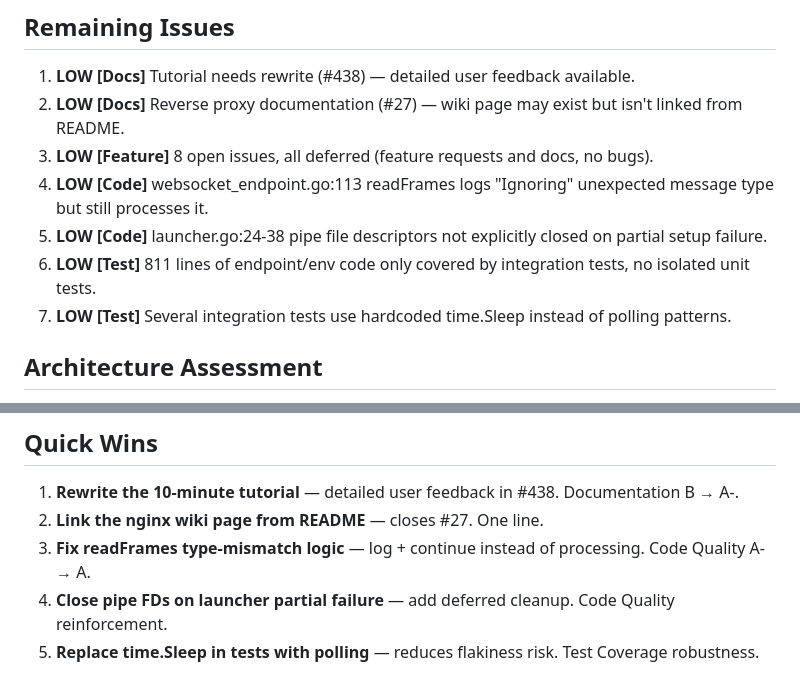
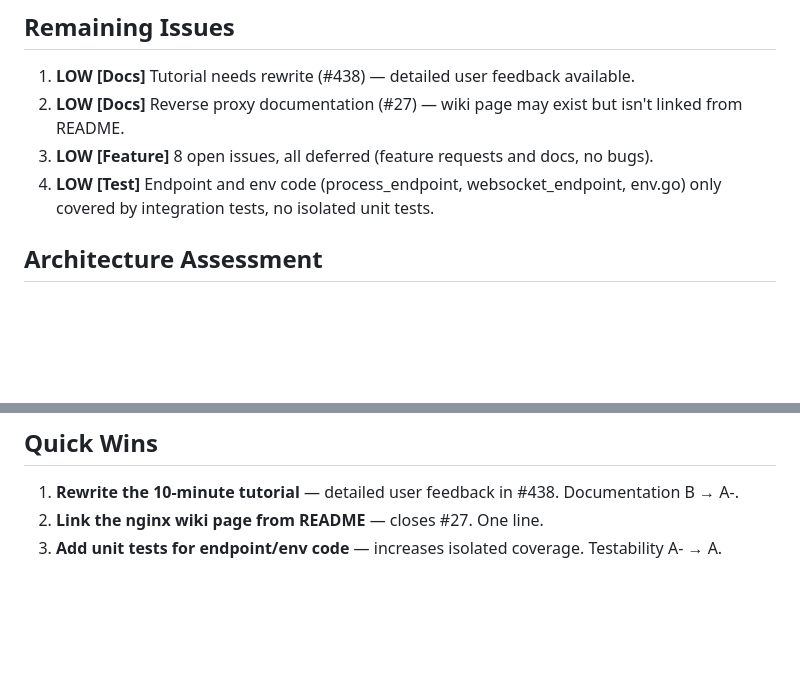
Before and after one commit to joewalnes/websocketd, a Markdown page: SCORECARD.md, 2 parts joined by grey strips. Drawn GitHub-style; blank space fills up the shorter version.

```diff
--- a/SCORECARD.md
+++ b/SCORECARD.md
@@ -42,10 +47,7 @@
 1. **LOW [Docs]** Tutorial needs rewrite (#438) — detailed user feedback available.
 2. **LOW [Docs]** Reverse proxy documentation (#27) — wiki page may exist but isn't linked from README.
 3. **LOW [Feature]** 8 open issues, all deferred (feature requests and docs, no bugs).
-4. **LOW [Code]** websocket_endpoint.go:113 readFrames logs "Ignoring" unexpected message type but still processes it.
-5. **LOW [Code]** launcher.go:24-38 pipe file descriptors not explicitly closed on partial setup failure.
-6. **LOW [Test]** 811 lines of endpoint/env code only covered by integration tests, no isolated unit tests.
-7. **LOW [Test]** Several integration tests use hardcoded time.Sleep instead of polling patterns.
+4. **LOW [Test]** Endpoint and env code (process_endpoint, websocket_endpoint, env.go) only covered by integration tests, no isolated unit tests.
 
 ## Architecture Assessment
 
@@ -64,6 +66,4 @@ Handler coupling (WebsocketdHandler stores *WebsocketdServer) is a minor concern
 
 1. **Rewrite the 10-minute tutorial** — detailed user feedback in #438. Documentation B → A-.
 2. **Link the nginx wiki page from README** — closes #27. One line.
-3. **Fix readFrames type-mismatch logic** — log + continue instead of processing. Code Quality A- → A.
-4. **Close pipe FDs on launcher partial failure** — add deferred cleanup. Code Quality reinforcement.
-5. **Replace time.Sleep in tests with polling** — reduces flakiness risk. Test Coverage robustness.
+3. **Add unit tests for endpoint/env code** — increases isolated coverage. Testability A- → A.
```
Also changed, not shown: other parts of SCORECARD.md (+17 -12 lines).
